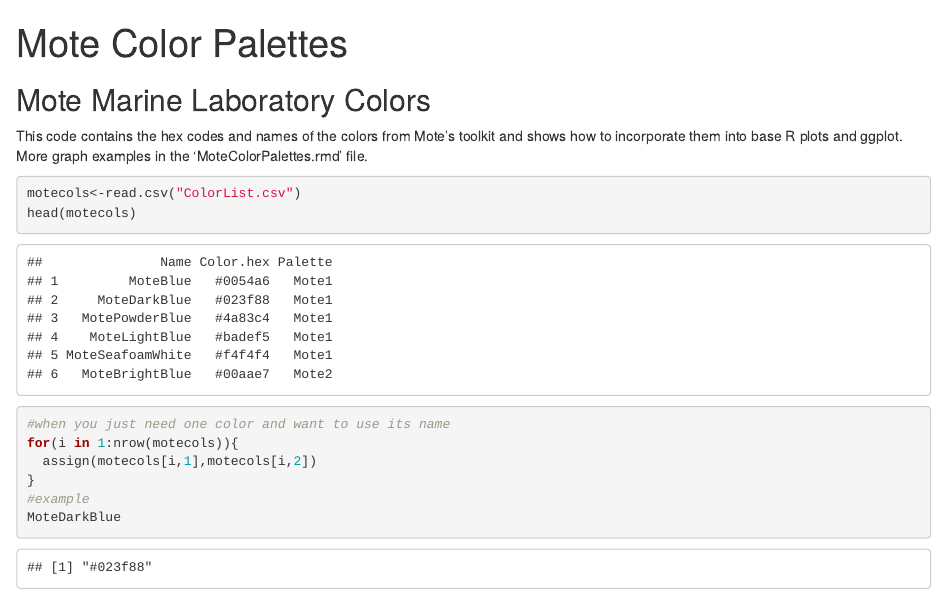
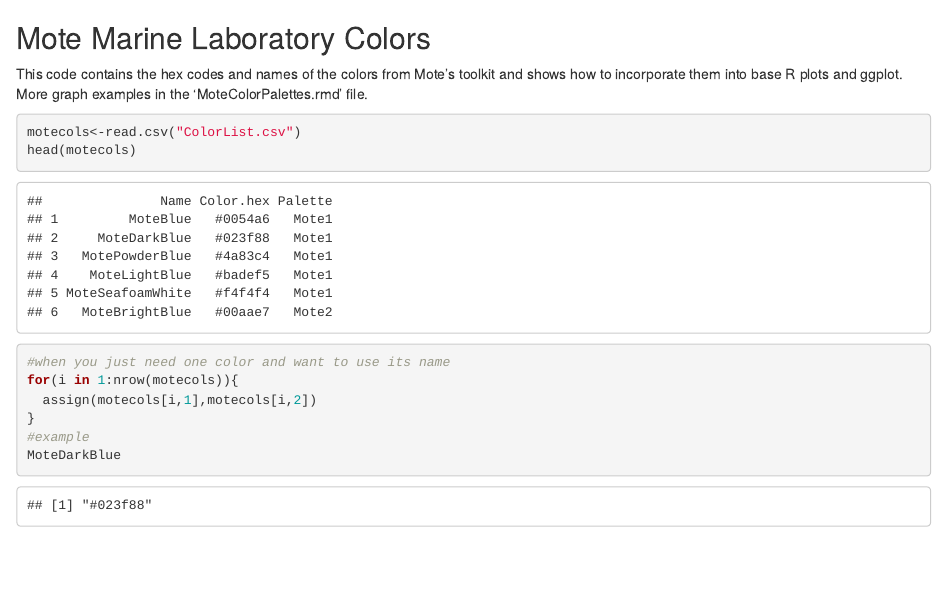
Before and after one commit to saradwms/MoteColors, an R Markdown document (README.Rmd): the page in a window 1100 px wide, from its top. Rendered offline with R 4.5, knitr and Pandoc, with nearby package versions.

Commit message:
Update README.Rmd

```diff
--- a/README.Rmd
+++ b/README.Rmd
@@ -1,8 +1,3 @@
----
-title: "Mote Color Palettes"
-output: html_notebook
----
-
 ## Mote Marine Laboratory Colors
 
 This code contains the hex codes and names of the colors from Mote's toolkit and shows how to incorporate them into base R plots and ggplot. More graph examples in the 'MoteColorPalettes.rmd' file.
```
